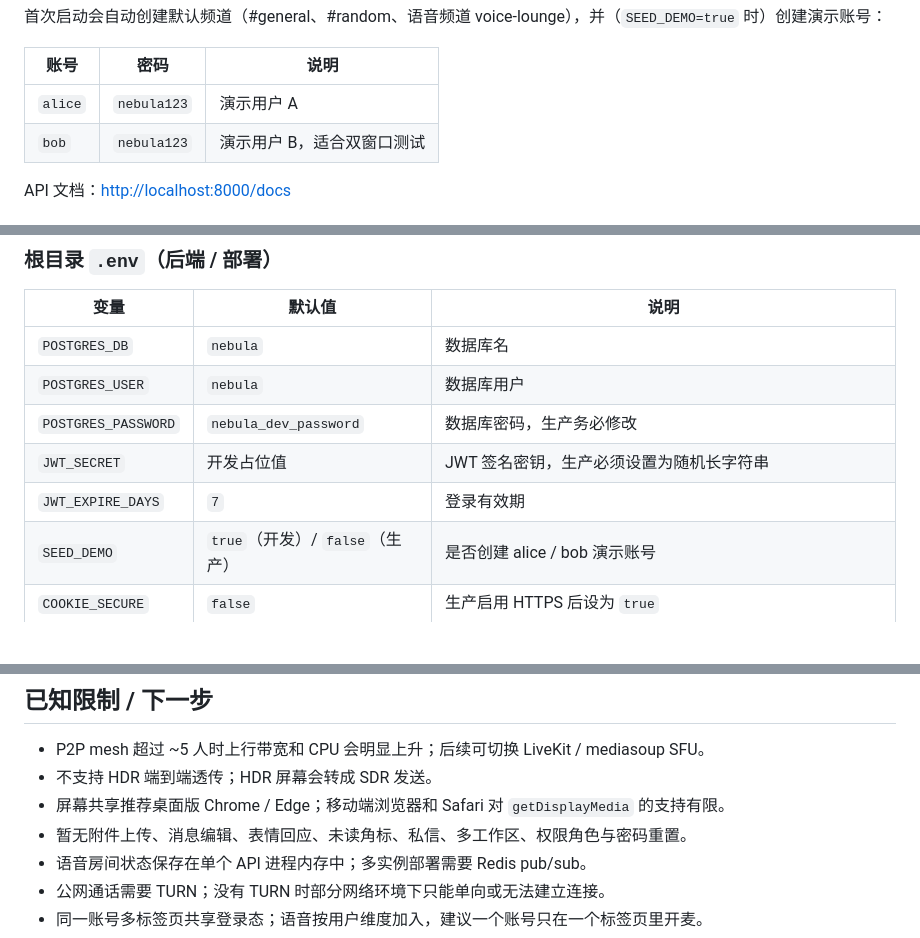
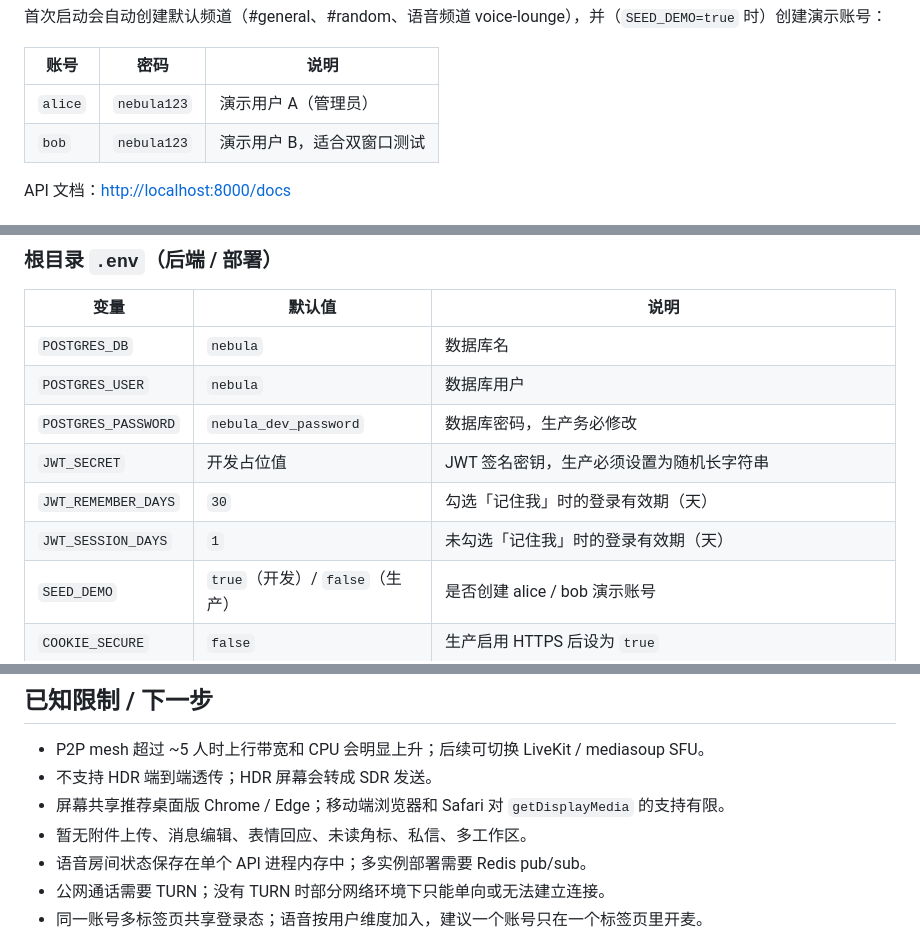
Before and after one commit to CILXRY/chat_program, a Markdown page: README.md, 3 parts joined by grey strips. GitHub-like rendering; blank space fills up the shorter version.

```diff
--- a/README.md
+++ b/README.md
@@ -55,7 +57,7 @@ pnpm dev
 
 | 账号 | 密码 | 说明 |
 | --- | --- | --- |
-| `alice` | `nebula123` | 演示用户 A |
+| `alice` | `nebula123` | 演示用户 A（管理员） |
 | `bob` | `nebula123` | 演示用户 B，适合双窗口测试 |
 
 API 文档：<http://localhost:8000/docs>
@@ -172,7 +182,8 @@ Caddy 会通过 `host.docker.internal:4321` 代理到宿主机的 Astro 开发
 | `POSTGRES_USER` | `nebula` | 数据库用户 |
 | `POSTGRES_PASSWORD` | `nebula_dev_password` | 数据库密码，生产务必修改 |
 | `JWT_SECRET` | 开发占位值 | JWT 签名密钥，生产必须设置为随机长字符串 |
-| `JWT_EXPIRE_DAYS` | `7` | 登录有效期 |
+| `JWT_REMEMBER_DAYS` | `30` | 勾选「记住我」时的登录有效期（天） |
+| `JWT_SESSION_DAYS` | `1` | 未勾选「记住我」时的登录有效期（天） |
 | `SEED_DEMO` | `true`（开发）/ `false`（生产） | 是否创建 alice / bob 演示账号 |
 | `COOKIE_SECURE` | `false` | 生产启用 HTTPS 后设为 `true` |
 | `SITE_ADDRESS` | `:80` | Caddy 站点地址；`:80` 为纯 HTTP，填 `https://<IP>` 或域名则启用 HTTPS |
@@ -424,7 +436,7 @@ uv run ruff format --check .
 - P2P mesh 超过 ~5 人时上行带宽和 CPU 会明显上升；后续可切换 LiveKit / mediasoup SFU。
 - 不支持 HDR 端到端透传；HDR 屏幕会转成 SDR 发送。
 - 屏幕共享推荐桌面版 Chrome / Edge；移动端浏览器和 Safari 对 `getDisplayMedia` 的支持有限。
-- 暂无附件上传、消息编辑、表情回应、未读角标、私信、多工作区、权限角色与密码重置。
+- 暂无附件上传、消息编辑、表情回应、未读角标、私信、多工作区。
 - 语音房间状态保存在单个 API 进程内存中；多实例部署需要 Redis pub/sub。
 - 公网通话需要 TURN；没有 TURN 时部分网络环境下只能单向或无法建立连接。
 - 同一账号多标签页共享登录态；语音按用户维度加入，建议一个账号只在一个标签页里开麦。
```
Also changed, not shown: other parts of README.md (+16 -5 lines).
